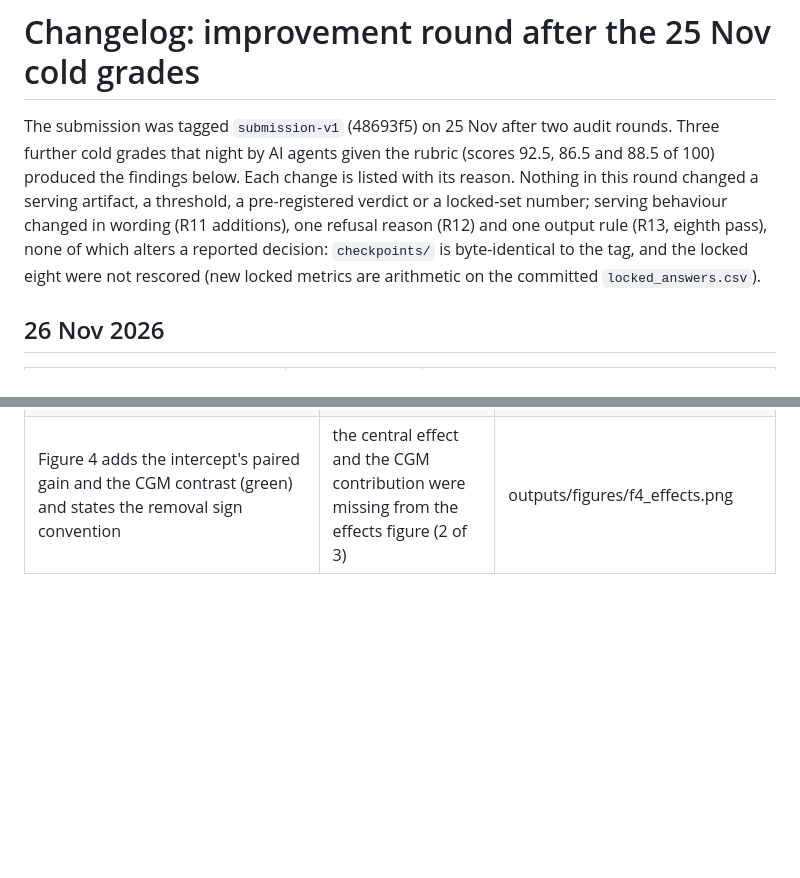
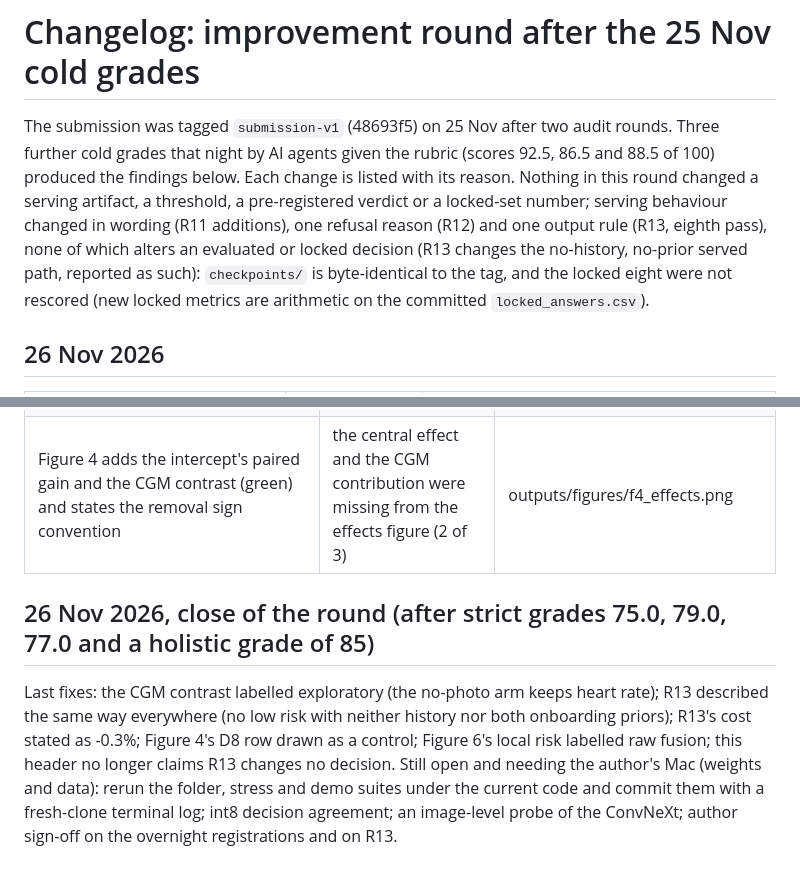
Before and after one commit to MaithaAR/glimpse, a Markdown page: docs/changelog.md, 2 parts joined by grey strips. Drawn GitHub-style; blank space fills up the shorter version.

```diff
--- a/docs/changelog.md
+++ b/docs/changelog.md
@@ -4,7 +4,7 @@ The submission was tagged `submission-v1` (48693f5) on 25 Nov after two audit ro
 cold grades that night by AI agents given the rubric (scores 92.5, 86.5 and 88.5 of 100) produced the findings below. Each
 change is listed with its reason. Nothing in this round changed a serving artifact, a threshold, a
 pre-registered verdict or a locked-set number; serving behaviour changed in wording (R11 additions), one
-refusal reason (R12) and one output rule (R13, eighth pass), none of which alters a reported decision: `checkpoints/` is byte-identical to the tag, and the locked
+refusal reason (R12) and one output rule (R13, eighth pass), none of which alters an evaluated or locked decision (R13 changes the no-history, no-prior served path, reported as such): `checkpoints/` is byte-identical to the tag, and the locked
 eight were not rescored (new locked metrics are arithmetic on the committed `locked_answers.csv`).
 
 ## 26 Nov 2026
@@ -173,3 +173,13 @@ author's standing instruction, not approved one by one.
 | Figure 7 gains a cost panel from `coverage_risk`: on development any abstention raises cost; on the locked eight abstaining the nearest 10% would have lowered it (0.543 against 0.593), descriptive | the coverage curve was not tied to the cost model (2 of 3) | outputs/figures/f7_coverage.png |
 | Figure 6's local panel shows row 847, a confident false clear, instead of the meal nearest risk 0.5 | the old example said nothing about the 0.15 cut (1 of 3) | outputs/figures/f6_shap.png |
 | Figure 4 adds the intercept's paired gain and the CGM contrast (green) and states the removal sign convention | the central effect and the CGM contribution were missing from the effects figure (2 of 3) | outputs/figures/f4_effects.png |
+
+## 26 Nov 2026, close of the round (after strict grades 75.0, 79.0, 77.0 and a holistic grade of 85)
+
+Last fixes: the CGM contrast labelled exploratory (the no-photo arm keeps heart rate); R13 described the same
+way everywhere (no low risk with neither history nor both onboarding priors); R13's cost stated as -0.3%;
+Figure 4's D8 row drawn as a control; Figure 6's local risk labelled raw fusion; this header no longer
+claims R13 changes no decision. Still open and needing the author's Mac (weights and data): rerun the
+folder, stress and demo suites under the current code and commit them with a fresh-clone terminal log;
+int8 decision agreement; an image-level probe of the ConvNeXt; author sign-off on the overnight
+registrations and on R13.
```
Also changed, not shown: docs/final_report.md (+4 -4 lines), outputs/figures/f1_system.png, outputs/figures/f4_effects.png, outputs/figures/f6_shap.png, 1 other file.
